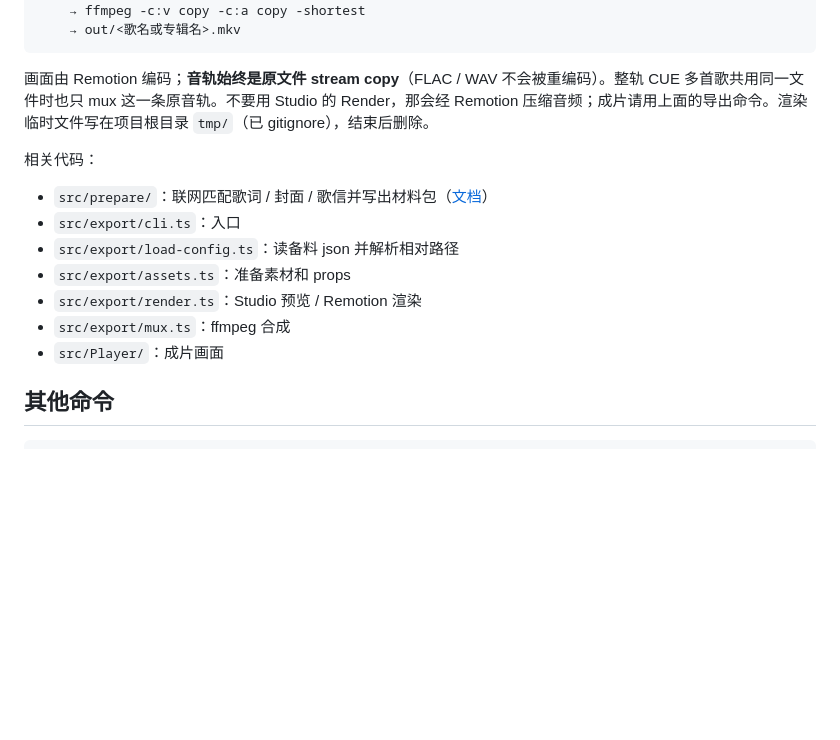
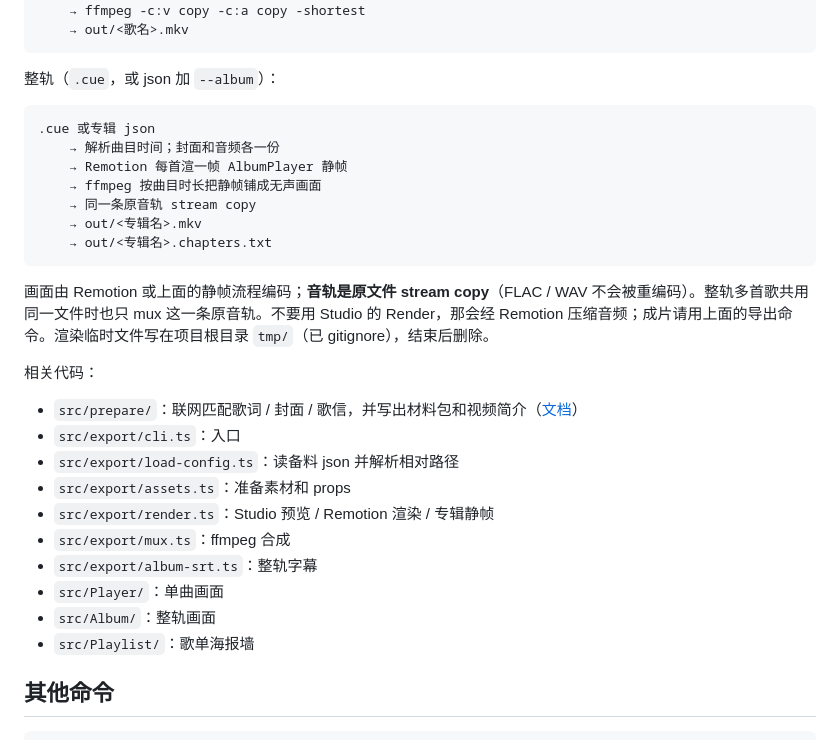
Before and after one commit to canvascat/amll-video, a Markdown page: README.md, the part around one of its changes. Rendered like a GitHub page; blank space fills up the shorter version.

````diff
--- a/README.md
+++ b/README.md
@@ -73,19 +82,34 @@ nub src/export/cli.ts --config <配置.json>
     → Remotion 渲染无声 H.264（--muted，--gl=angle，默认 1 路并行）
     → ffmpeg -c:v copy -c:a copy -shortest
-    → out/<歌名或专辑名>.mkv
+    → out/<歌名>.mkv
 ```
 
-画面由 Remotion 编码；**音轨始终是原文件 stream copy**（FLAC / WAV 不会被重编码）。整轨 CUE 多首歌共用同一文件时也只 mux 这一条原音轨。不要用 Studio 的 Render，那会经 Remotion 压缩音频；成片请用上面的导出命令。渲染临时文件写在项目根目录 `tmp/`（已 gitignore），结束后删除。
+整轨（`.cue`，或 json 加 `--album`）：
+
+```text
+.cue 或专辑 json
+    → 解析曲目时间；封面和音频各一份
+    → Remotion 每首渲一帧 AlbumPlayer 静帧
+    → ffmpeg 按曲目时长把静帧铺成无声画面
+    → 同一条原音轨 stream copy
+    → out/<专辑名>.mkv
+    → out/<专辑名>.chapters.txt
+```
+
+画面由 Remotion 或上面的静帧流程编码；**音轨是原文件 stream copy**（FLAC / WAV 不会被重编码）。整轨多首歌共用同一文件时也只 mux 这一条原音轨。不要用 Studio 的 Render，那会经 Remotion 压缩音频；成片请用上面的导出命令。渲染临时文件写在项目根目录 `tmp/`（已 gitignore），结束后删除。
 
 相关代码：
 
-- `src/prepare/`：联网匹配歌词 / 封面 / 歌信并写出材料包（[文档](src/prepare/README.md)）
+- `src/prepare/`：联网匹配歌词 / 封面 / 歌信，并写出材料包和视频简介（[文档](src/prepare/README.md)）
 - `src/export/cli.ts`：入口
 - `src/export/load-config.ts`：读备料 json 并解析相对路径
 - `src/export/assets.ts`：准备素材和 props
-- `src/export/render.ts`：Studio 预览 / Remotion 渲染
+- `src/export/render.ts`：Studio 预览 / Remotion 渲染 / 专辑静帧
 - `src/export/mux.ts`：ffmpeg 合成
-- `src/Player/`：成片画面
+- `src/export/album-srt.ts`：整轨字幕
+- `src/Player/`：单曲画面
+- `src/Album/`：整轨画面
+- `src/Playlist/`：歌单海报墙
 
 ## 其他命令
 
````
Also changed, not shown: other parts of README.md (+23 -14 lines), src/prepare/README.md (+4 -4 lines).
